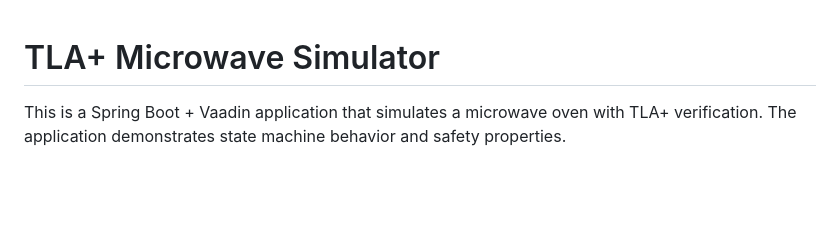
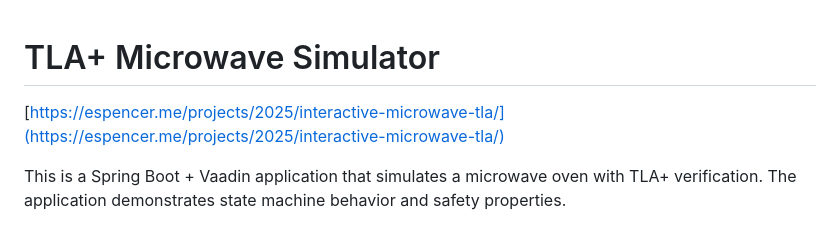
Before and after one commit to EricSpencer00/interactive-microwave-tla, a Markdown page: README.md, the part around the change. GitHub-like rendering; blank space fills up the shorter version.

```diff
--- a/README.md
+++ b/README.md
@@ -1,4 +1,6 @@
 # TLA+ Microwave Simulator
+
+[https://espencer.me/projects/2025/interactive-microwave-tla/](https://espencer.me/projects/2025/interactive-microwave-tla/)
 
 This is a Spring Boot + Vaadin application that simulates a microwave oven with TLA+ verification. The application demonstrates state machine behavior and safety properties.
 
```
